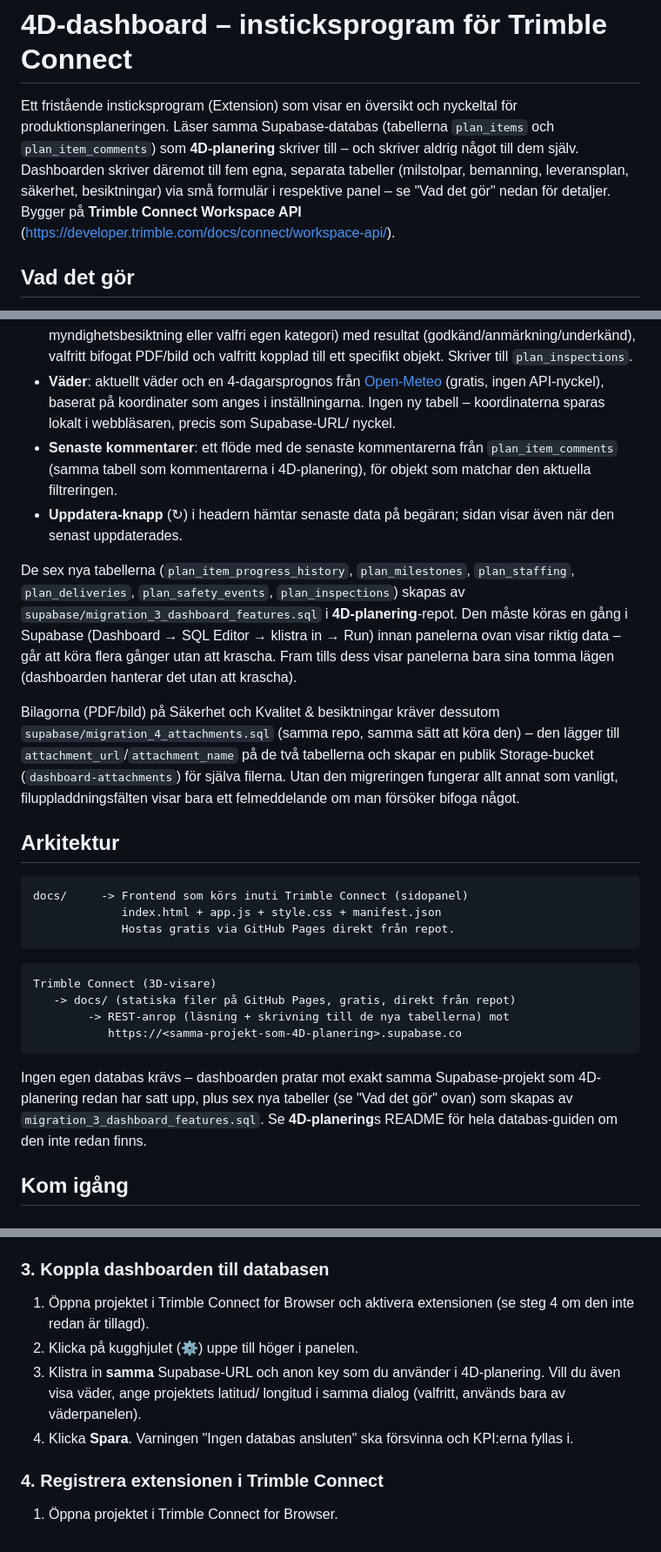
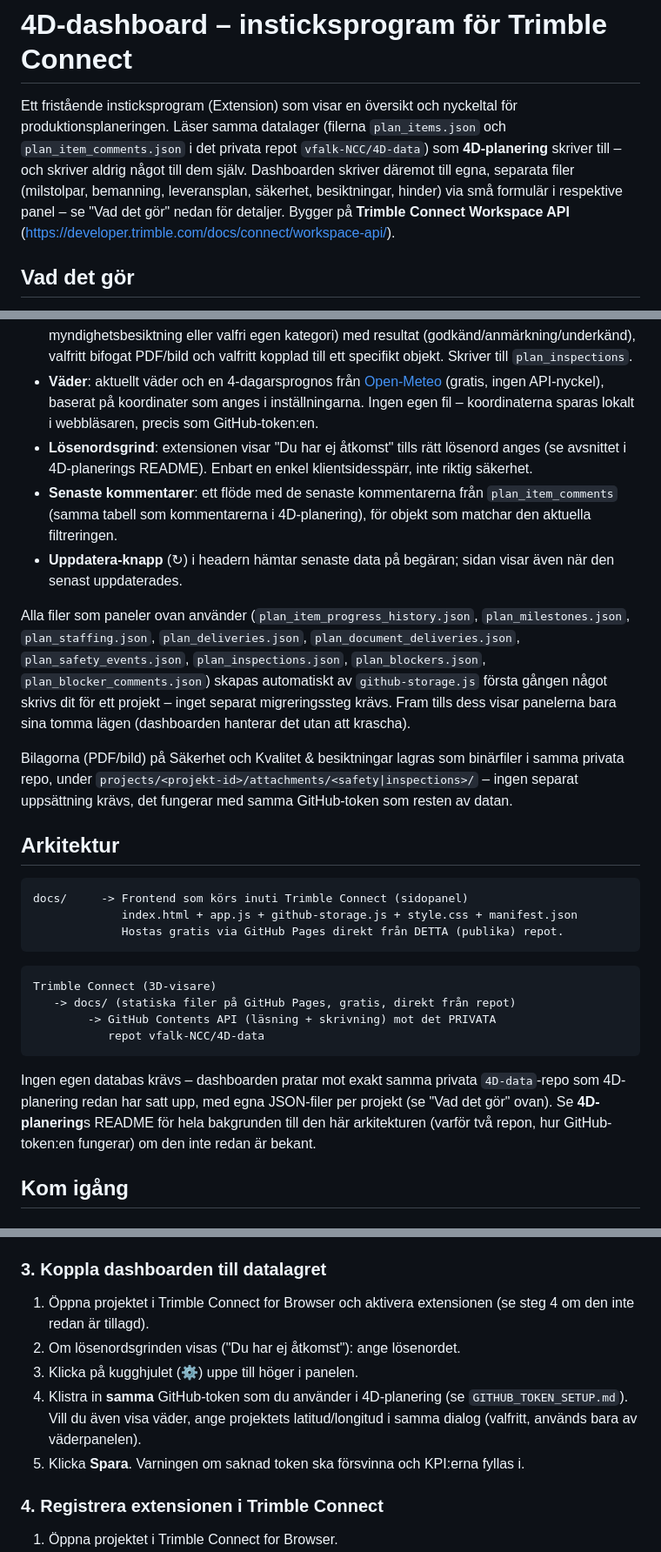
Before and after one commit to vfalk-NCC/4D-dashboard, a Markdown page: README.md, 3 parts joined by grey strips. Shown at 87% size. Drawn GitHub-style.

Commit message:
Uppdatera README for ny GitHub-baserad datalagring och losenordsgrind

````diff
--- a/README.md
+++ b/README.md
@@ -1,13 +1,14 @@
 # 4D-dashboard – insticksprogram för Trimble Connect
 
 Ett fristående insticksprogram (Extension) som visar en översikt och
-nyckeltal för produktionsplaneringen. Läser samma Supabase-databas
-(tabellerna `plan_items` och `plan_item_comments`) som **4D-planering**
-skriver till – och skriver aldrig något till dem själv. Dashboarden
-skriver däremot till fem egna, separata tabeller (milstolpar, bemanning,
-leveransplan, säkerhet, besiktningar) via små formulär i respektive
-panel – se "Vad det gör" nedan för detaljer. Bygger på **Trimble Connect
-Workspace API** (https://developer.trimble.com/docs/connect/workspace-api/).
+nyckeltal för produktionsplaneringen. Läser samma datalager (filerna
+`plan_items.json` och `plan_item_comments.json` i det privata repot
+`vfalk-NCC/4D-data`) som **4D-planering** skriver till – och skriver
+aldrig något till dem själv. Dashboarden skriver däremot till egna,
+separata filer (milstolpar, bemanning, leveransplan, säkerhet,
+besiktningar, hinder) via små formulär i respektive panel – se "Vad det
+gör" nedan för detaljer. Bygger på **Trimble Connect Workspace API**
+(https://developer.trimble.com/docs/connect/workspace-api/).
 
 ## Vad det gör
 
@@ -58,52 +59,52 @@ Workspace API** (https://developer.trimble.com/docs/connect/workspace-api/).
   Skriver till `plan_inspections`.
 - **Väder**: aktuellt väder och en 4-dagarsprognos från
   [Open-Meteo](https://open-meteo.com/) (gratis, ingen API-nyckel),
-  baserat på koordinater som anges i inställningarna. Ingen ny tabell –
-  koordinaterna sparas lokalt i webbläsaren, precis som Supabase-URL/
-  nyckel.
+  baserat på koordinater som anges i inställningarna. Ingen egen fil –
+  koordinaterna sparas lokalt i webbläsaren, precis som GitHub-token:en.
+- **Lösenordsgrind**: extensionen visar "Du har ej åtkomst" tills rätt
+  lösenord anges (se avsnittet i 4D-planerings README). Enbart en enkel
+  klientsidesspärr, inte riktig säkerhet.
 - **Senaste kommentarer**: ett flöde med de senaste kommentarerna från
   `plan_item_comments` (samma tabell som kommentarerna i 4D-planering),
   för objekt som matchar den aktuella filtreringen.
 - **Uppdatera-knapp** (↻) i headern hämtar senaste data på begäran; sidan
   visar även när den senast uppdaterades.
 
-De sex nya tabellerna (`plan_item_progress_history`, `plan_milestones`,
-`plan_staffing`, `plan_deliveries`, `plan_safety_events`,
-`plan_inspections`) skapas av `supabase/migration_3_dashboard_features.sql`
-i **4D-planering**-repot. Den måste köras en gång i Supabase (Dashboard
-→ SQL Editor → klistra in → Run) innan panelerna ovan visar riktig data –
-går att köra flera gånger utan att krascha. Fram tills dess visar
-panelerna bara sina tomma lägen (dashboarden hanterar det utan att
-krascha).
+Alla filer som paneler ovan använder (`plan_item_progress_history.json`,
+`plan_milestones.json`, `plan_staffing.json`, `plan_deliveries.json`,
+`plan_document_deliveries.json`, `plan_safety_events.json`,
+`plan_inspections.json`, `plan_blockers.json`,
+`plan_blocker_comments.json`) skapas automatiskt av `github-storage.js`
+första gången något skrivs dit för ett projekt – inget separat
+migreringssteg krävs. Fram tills dess visar panelerna bara sina tomma
+lägen (dashboarden hanterar det utan att krascha).
 
-Bilagorna (PDF/bild) på Säkerhet och Kvalitet & besiktningar kräver
-dessutom `supabase/migration_4_attachments.sql` (samma repo, samma
-sätt att köra den) – den lägger till `attachment_url`/`attachment_name`
-på de två tabellerna och skapar en publik Storage-bucket
-(`dashboard-attachments`) för själva filerna. Utan den migreringen
-fungerar allt annat som vanligt, filuppladdningsfälten visar bara ett
-felmeddelande om man försöker bifoga något.
+Bilagorna (PDF/bild) på Säkerhet och Kvalitet & besiktningar lagras som
+binärfiler i samma privata repo, under
+`projects/<projekt-id>/attachments/<safety|inspections>/` – ingen
+separat uppsättning krävs, det fungerar med samma GitHub-token som
+resten av datan.
 
 ## Arkitektur
 
 ```
 docs/     -> Frontend som körs inuti Trimble Connect (sidopanel)
-             index.html + app.js + style.css + manifest.json
-             Hostas gratis via GitHub Pages direkt från repot.
+             index.html + app.js + github-storage.js + style.css + manifest.json
+             Hostas gratis via GitHub Pages direkt från DETTA (publika) repot.
 ```
 
 ```
 Trimble Connect (3D-visare)
    -> docs/ (statiska filer på GitHub Pages, gratis, direkt från repot)
-        -> REST-anrop (läsning + skrivning till de nya tabellerna) mot
-           https://<samma-projekt-som-4D-planering>.supabase.co
+        -> GitHub Contents API (läsning + skrivning) mot det PRIVATA
+           repot vfalk-NCC/4D-data
 ```
 
-Ingen egen databas krävs – dashboarden pratar mot exakt samma
-Supabase-projekt som 4D-planering redan har satt upp, plus sex nya
-tabeller (se "Vad det gör" ovan) som skapas av
-`migration_3_dashboard_features.sql`. Se **4D-planering**s README för
-hela databas-guiden om den inte redan finns.
+Ingen egen databas krävs – dashboarden pratar mot exakt samma privata
+`4D-data`-repo som 4D-planering redan har satt upp, med egna JSON-filer
+per projekt (se "Vad det gör" ovan). Se **4D-planering**s README för
+hela bakgrunden till den här arkitekturen (varför två repon, hur
+GitHub-token:en fungerar) om den inte redan är bekant.
 
 ## Kom igång
 
@@ -125,15 +126,17 @@ hostas gratis direkt från repot:
 5. Uppdatera `url` i `docs/manifest.json` om adressen skiljer sig från
    den som redan står där.
 
-### 3. Koppla dashboarden till databasen
+### 3. Koppla dashboarden till datalagret
 
 1. Öppna projektet i Trimble Connect for Browser och aktivera
    extensionen (se steg 4 om den inte redan är tillagd).
-2. Klicka på kugghjulet (⚙) uppe till höger i panelen.
-3. Klistra in **samma** Supabase-URL och anon key som du använder i
-   4D-planering. Vill du även visa väder, ange projektets latitud/
-   longitud i samma dialog (valfritt, används bara av väderpanelen).
-4. Klicka **Spara**. Varningen "Ingen databas ansluten" ska försvinna och
+2. Om lösenordsgrinden visas ("Du har ej åtkomst"): ange lösenordet.
+3. Klicka på kugghjulet (⚙) uppe till höger i panelen.
+4. Klistra in **samma** GitHub-token som du använder i 4D-planering (se
+   `GITHUB_TOKEN_SETUP.md`). Vill du även visa väder, ange projektets
+   latitud/longitud i samma dialog (valfritt, används bara av
+   väderpanelen).
+5. Klicka **Spara**. Varningen om saknad token ska försvinna och
    KPI:erna fyllas i.
 
 ### 4. Registrera extensionen i Trimble Connect
````
Also changed, not shown: other parts of README.md (+4 -4 lines).
